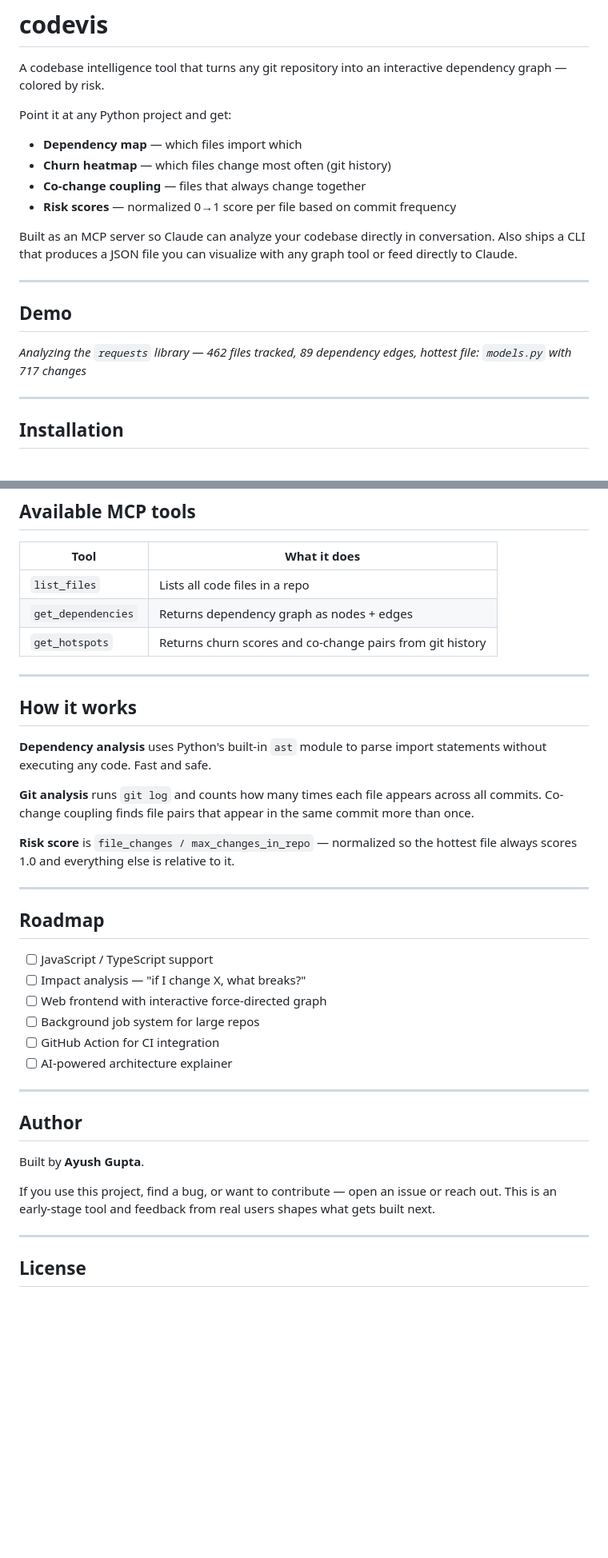
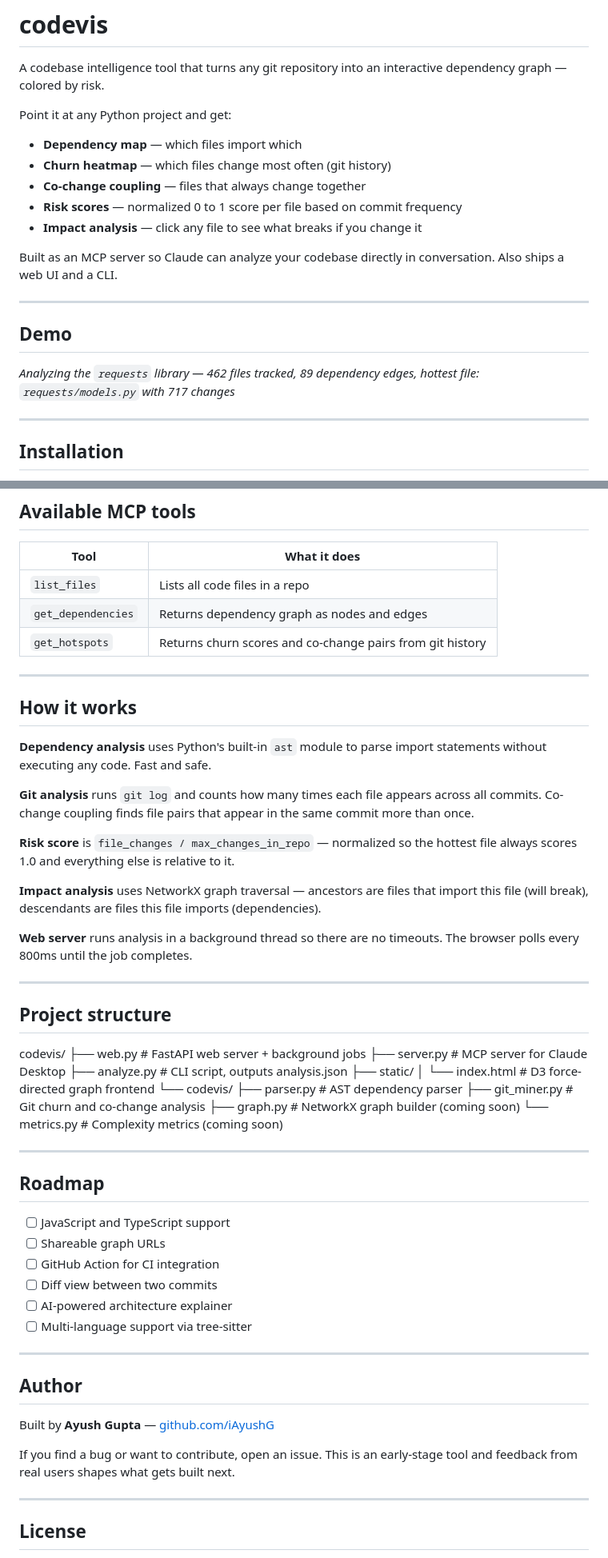
Before and after one commit to iAyushG/codevis, a Markdown page: README.md, 2 parts joined by grey strips. Shown at 80% size. GitHub-like rendering; blank space fills up the shorter version.

Commit message:
feat: web UI, impact analysis, updated README

```diff
--- a/README.md
+++ b/README.md
@@ -7,18 +7,18 @@ Point it at any Python project and get:
 - **Dependency map** — which files import which
 - **Churn heatmap** — which files change most often (git history)
 - **Co-change coupling** — files that always change together
-- **Risk scores** — normalized 0→1 score per file based on commit frequency
+- **Risk scores** — normalized 0 to 1 score per file based on commit frequency
+- **Impact analysis** — click any file to see what breaks if you change it
 
 Built as an MCP server so Claude can analyze your codebase directly
-in conversation. Also ships a CLI that produces a JSON file you can
-visualize with any graph tool or feed directly to Claude.
+in conversation. Also ships a web UI and a CLI.
 
 ---
 
 ## Demo
 
 *Analyzing the `requests` library — 462 files tracked, 89 dependency
-edges, hottest file: `models.py` with 717 changes*
+edges, hottest file: `requests/models.py` with 717 changes*
 
 ---
 
@@ -80,7 +94,7 @@ list all files in /path/to/your/repo
 | Tool | What it does |
 |---|---|
 | `list_files` | Lists all code files in a repo |
-| `get_dependencies` | Returns dependency graph as nodes + edges |
+| `get_dependencies` | Returns dependency graph as nodes and edges |
 | `get_hotspots` | Returns churn scores and co-change pairs from git history |
 
 ---
@@ -98,26 +112,49 @@ appear in the same commit more than once.
 so the hottest file always scores 1.0 and everything else is relative
 to it.
 
+**Impact analysis** uses NetworkX graph traversal — ancestors are
+files that import this file (will break), descendants are files this
+file imports (dependencies).
+
+**Web server** runs analysis in a background thread so there are no
+timeouts. The browser polls every 800ms until the job completes.
+
+---
+
+## Project structure
+
+codevis/
+├── web.py              # FastAPI web server + background jobs
+├── server.py           # MCP server for Claude Desktop
+├── analyze.py          # CLI script, outputs analysis.json
+├── static/
+│   └── index.html      # D3 force-directed graph frontend
+└── codevis/
+├── parser.py       # AST dependency parser
+├── git_miner.py    # Git churn and co-change analysis
+├── graph.py        # NetworkX graph builder (coming soon)
+└── metrics.py      # Complexity metrics (coming soon)
+
 ---
 
 ## Roadmap
 
-- [ ] JavaScript / TypeScript support
-- [ ] Impact analysis — "if I change X, what breaks?"
-- [ ] Web frontend with interactive force-directed graph
-- [ ] Background job system for large repos
+- [ ] JavaScript and TypeScript support
+- [ ] Shareable graph URLs
 - [ ] GitHub Action for CI integration
+- [ ] Diff view between two commits
 - [ ] AI-powered architecture explainer
+- [ ] Multi-language support via tree-sitter
 
 ---
 
 ## Author
 
-Built by **Ayush Gupta**.
+Built by **Ayush Gupta** — [github.com/iAyushG](https://github.com/iAyushG)
 
-If you use this project, find a bug, or want to contribute — open an
-issue or reach out. This is an early-stage tool and feedback from real
-users shapes what gets built next.
+If you find a bug or want to contribute, open an issue. This is an
+early-stage tool and feedback from real users shapes what gets built
+next.
 
 ---
 
```
Also changed, not shown: other parts of README.md (+20 -6 lines).
